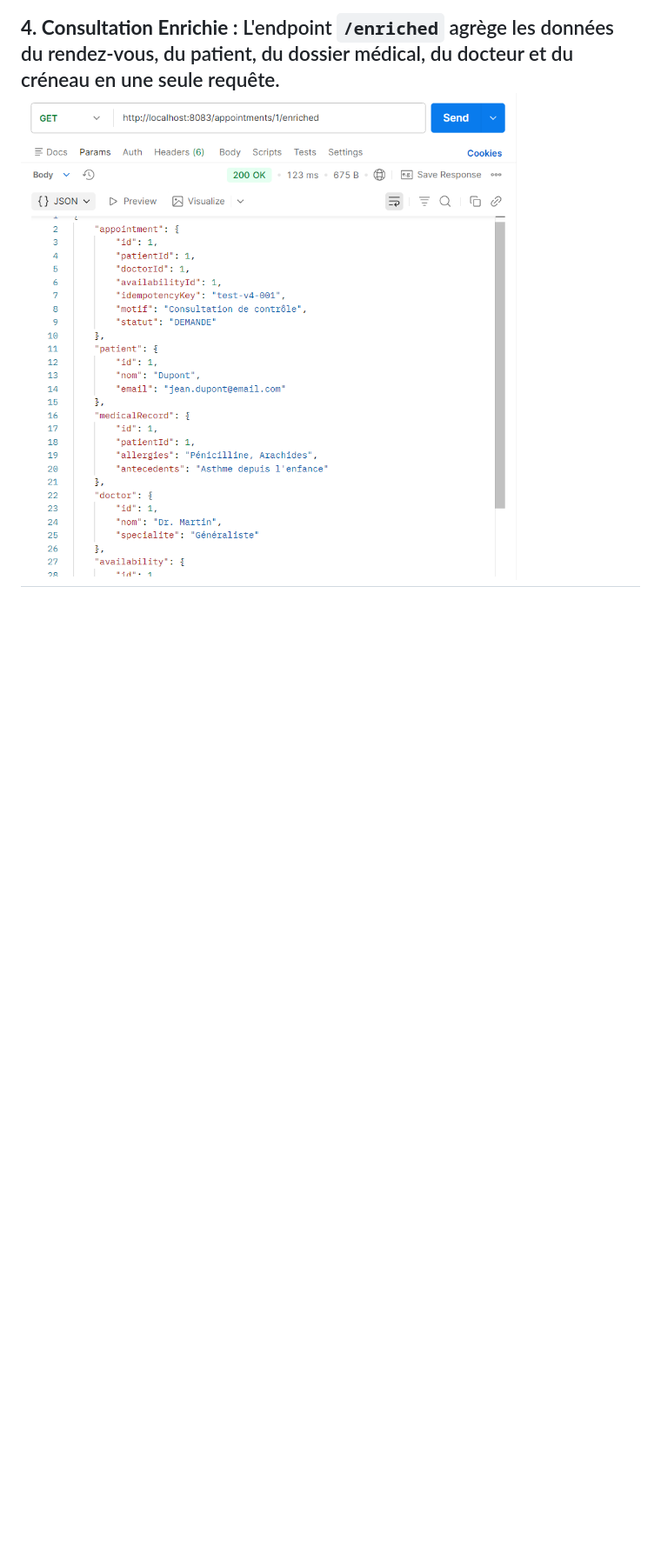
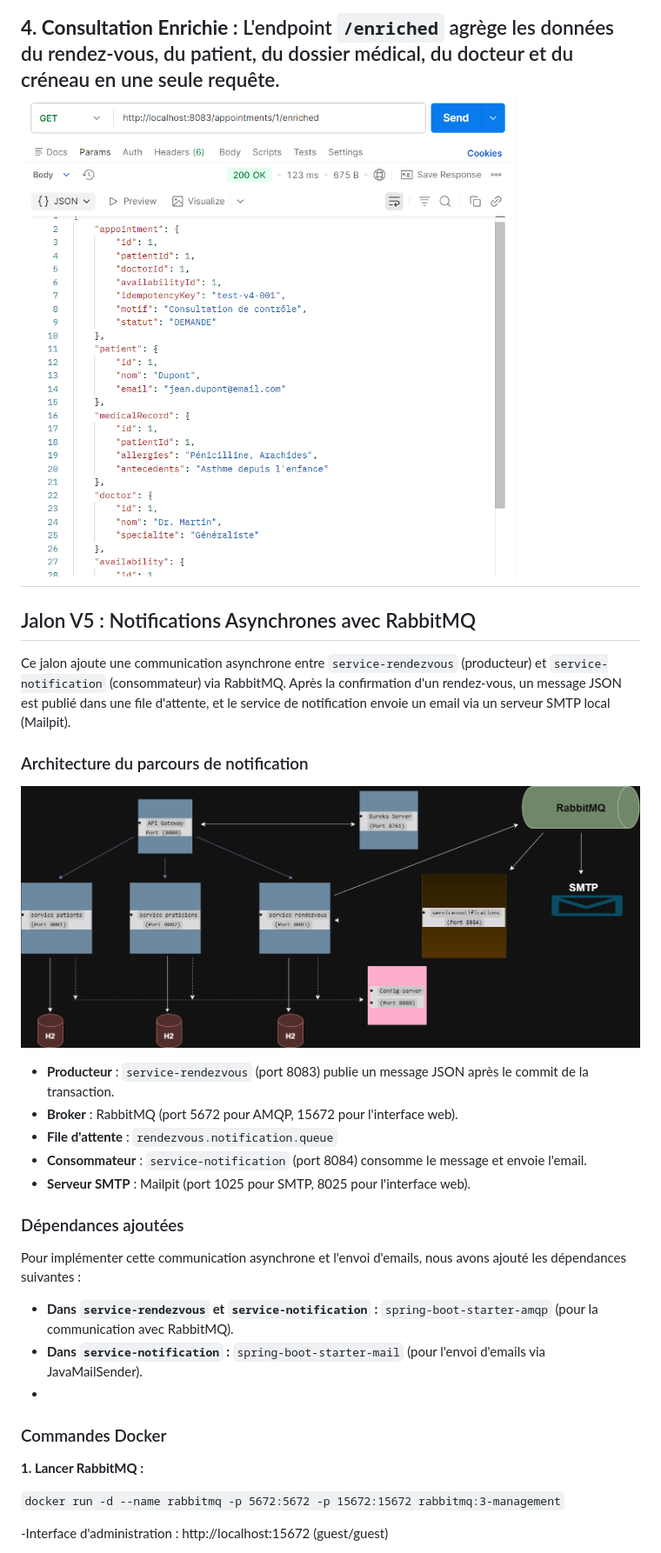
Before and after one commit to sondoustemri/MedRDV, a Markdown page: README.md, the part around one of its changes. Shown at 87% size. GitHub-like rendering; blank space fills up the shorter version.

```diff
--- a/README.md
+++ b/README.md
@@ -132,3 +133,33 @@ L'endpoint `/enriched` agrège les données du rendez-vous, du patient, du dossi
 ![Consultation Enrichie](./docs/capture-consultation-enrichie.png)
 ---
 
+## Jalon V5 : Notifications Asynchrones avec RabbitMQ
+
+Ce jalon ajoute une communication asynchrone entre `service-rendezvous` (producteur) et `service-notification` (consommateur) via RabbitMQ. Après la confirmation d'un rendez-vous, un message JSON est publié dans une file d'attente, et le service de notification envoie un email via un serveur SMTP local (Mailpit).
+
+### Architecture du parcours de notification
+
+![Schéma de l'Architecture V5](./docs/architecture.png)
+
+*   **Producteur** : `service-rendezvous` (port 8083) publie un message JSON après le commit de la transaction.
+*   **Broker** : RabbitMQ (port 5672 pour AMQP, 15672 pour l'interface web).
+*   **File d'attente** : `rendezvous.notification.queue`
+*   **Consommateur** : `service-notification` (port 8084) consomme le message et envoie l'email.
+*   **Serveur SMTP** : Mailpit (port 1025 pour SMTP, 8025 pour l'interface web).
+###  Dépendances ajoutées
+
+Pour implémenter cette communication asynchrone et l'envoi d'emails, nous avons ajouté les dépendances suivantes :
+
+*   **Dans `service-rendezvous` et `service-notification` :**
+    `spring-boot-starter-amqp` (pour la communication avec RabbitMQ).
+*   **Dans `service-notification` :**
+    `spring-boot-starter-mail` (pour l'envoi d'emails via JavaMailSender).
+*
+###  Commandes Docker
+
+**1. Lancer RabbitMQ :**
+
+`docker run -d --name rabbitmq -p 5672:5672 -p 15672:15672 rabbitmq:3-management`
+
+-Interface d'administration : http://localhost:15672 (guest/guest)
+
```
Also changed, not shown: other parts of README.md (+73 -1 lines), docs/capture-v5-echec-mailpit.png (added), docs/capture-v5-logs-notification.png (added), docs/capture-v5-logs-rendezvous.png (added), docs/capture-v5-mailpit-email.png (added), docs/capture-v5-postman-confirmation.png (added), 13 other files.
